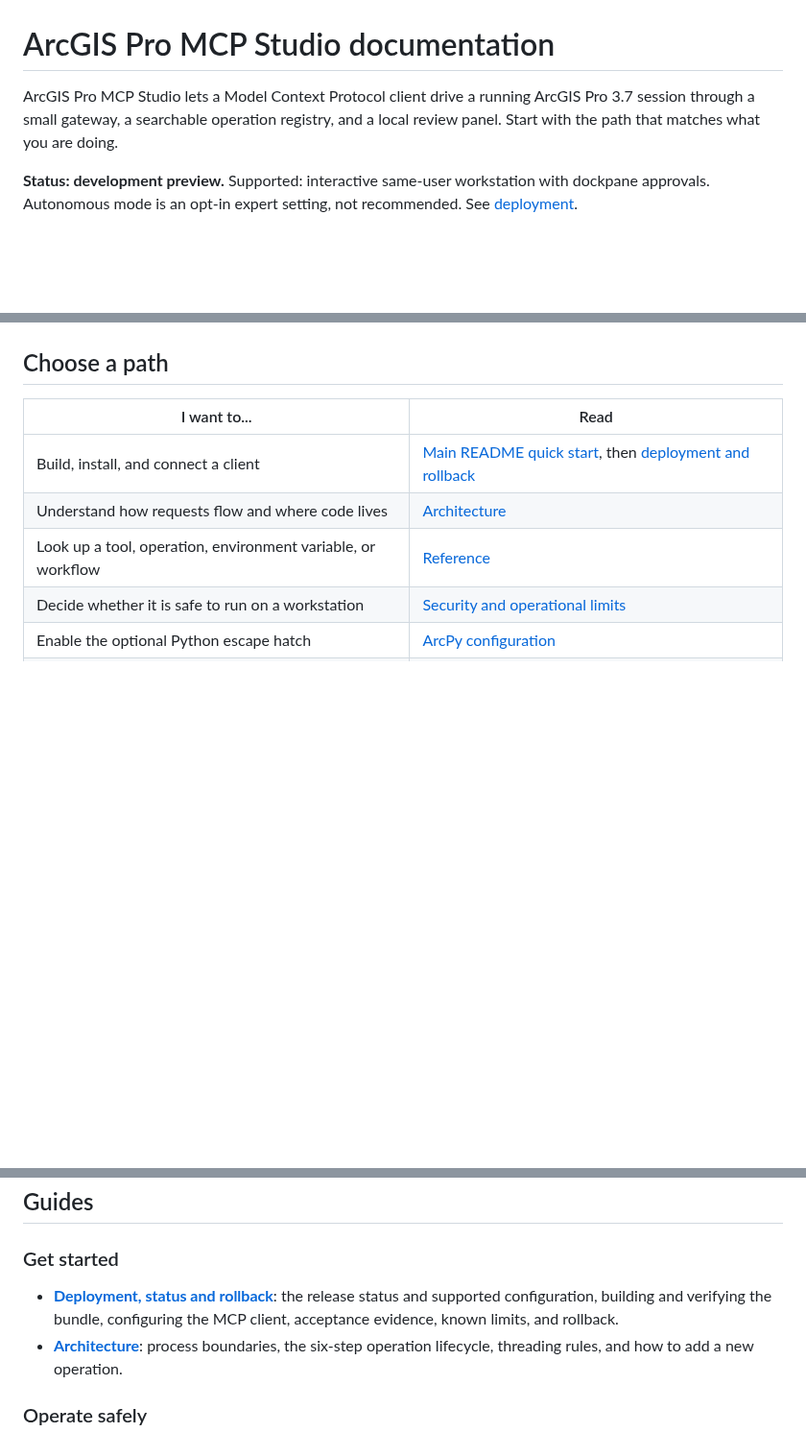
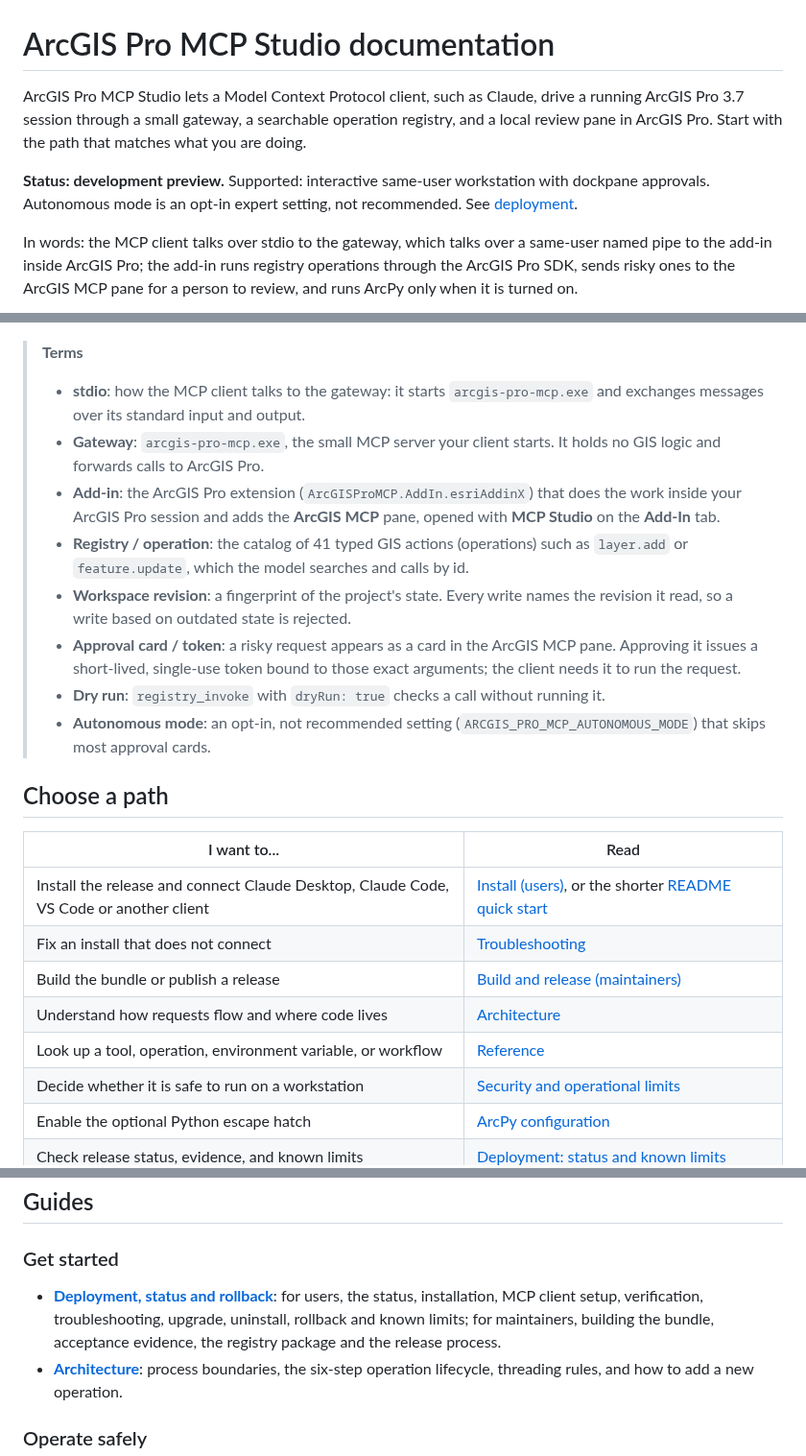
Before and after one commit to nicoazel/ArcGISPro.MCP, a Markdown page: docs/README.md, 3 parts joined by grey strips. Shown at 96% size. Rendered like a GitHub page; blank space fills up the shorter version.

Commit message:
docs(hub): terms box, install paths and a diagram text alternative
Adds a Terms box (stdio, gateway, add-in, registry/operation, workspace
revision, approval card/token, dry run, autonomous mode), points the
install path at deployment.md#install-users with troubleshooting and
maintainer rows, describes the diagram in words before it, names the
ArcGIS MCP pane, and corrects the committed evidence count.

Co-Authored-By: Claude Opus 5.5 <noreply@anthropic.com>

````diff
--- a/docs/README.md
+++ b/docs/README.md
@@ -1,8 +1,10 @@
 # ArcGIS Pro MCP Studio documentation
 
-ArcGIS Pro MCP Studio lets a Model Context Protocol client drive a running ArcGIS Pro 3.7 session through a small gateway, a searchable operation registry, and a local review panel. Start with the path that matches what you are doing.
+ArcGIS Pro MCP Studio lets a Model Context Protocol client, such as Claude, drive a running ArcGIS Pro 3.7 session through a small gateway, a searchable operation registry, and a local review pane in ArcGIS Pro. Start with the path that matches what you are doing.
 
 **Status: development preview.** Supported: interactive same-user workstation with dockpane approvals. Autonomous mode is an opt-in expert setting, not recommended. See [deployment](deployment.md#status).
+
+In words: the MCP client talks over stdio to the gateway, which talks over a same-user named pipe to the add-in inside ArcGIS Pro; the add-in runs registry operations through the ArcGIS Pro SDK, sends risky ones to the ArcGIS MCP pane for a person to review, and runs ArcPy only when it is turned on.
 
 ```mermaid
 flowchart LR
@@ -14,11 +16,24 @@ flowchart LR
     registry -.->|"opt-in only"| arcpy["ArcPy worker"]
 ```
+
+> **Terms**
+>
+> - **stdio**: how the MCP client talks to the gateway: it starts `arcgis-pro-mcp.exe` and exchanges messages over its standard input and output.
+> - **Gateway**: `arcgis-pro-mcp.exe`, the small MCP server your client starts. It holds no GIS logic and forwards calls to ArcGIS Pro.
+> - **Add-in**: the ArcGIS Pro extension (`ArcGISProMCP.AddIn.esriAddinX`) that does the work inside your ArcGIS Pro session and adds the **ArcGIS MCP** pane, opened with **MCP Studio** on the **Add-In** tab.
+> - **Registry / operation**: the catalog of 41 typed GIS actions (operations) such as `layer.add` or `feature.update`, which the model searches and calls by id.
+> - **Workspace revision**: a fingerprint of the project's state. Every write names the revision it read, so a write based on outdated state is rejected.
+> - **Approval card / token**: a risky request appears as a card in the ArcGIS MCP pane. Approving it issues a short-lived, single-use token bound to those exact arguments; the client needs it to run the request.
+> - **Dry run**: `registry_invoke` with `dryRun: true` checks a call without running it.
+> - **Autonomous mode**: an opt-in, not recommended setting (`ARCGIS_PRO_MCP_AUTONOMOUS_MODE`) that skips most approval cards.
 
 ## Choose a path
 
 | I want to... | Read |
 | --- | --- |
-| Build, install, and connect a client | [Main README quick start](../README.md#quick-start), then [deployment and rollback](deployment.md) |
+| Install the release and connect Claude Desktop, Claude Code, VS Code or another client | [Install (users)](deployment.md#install-users), or the shorter [README quick start](../README.md#quick-start) |
+| Fix an install that does not connect | [Troubleshooting](deployment.md#troubleshooting) |
+| Build the bundle or publish a release | [Build and release (maintainers)](deployment.md#build-and-release-maintainers) |
 | Understand how requests flow and where code lives | [Architecture](architecture.md) |
 | Look up a tool, operation, environment variable, or workflow | [Reference](reference.md) |
 | Decide whether it is safe to run on a workstation | [Security and operational limits](security.md) |
@@ -31,7 +46,7 @@ flowchart LR
 ## Guides
 
 ### Get started
-- **[Deployment, status and rollback](deployment.md)**: the release status and supported configuration, building and verifying the bundle, configuring the MCP client, acceptance evidence, known limits, and rollback.
+- **[Deployment, status and rollback](deployment.md)**: for users, the status, installation, MCP client setup, verification, troubleshooting, upgrade, uninstall, rollback and known limits; for maintainers, building the bundle, acceptance evidence, the registry package and the release process.
 - **[Architecture](architecture.md)**: process boundaries, the six-step operation lifecycle, threading rules, and how to add a new operation.
 
 ### Operate safely
````
Also changed, not shown: other parts of docs/README.md (+3 -3 lines).
